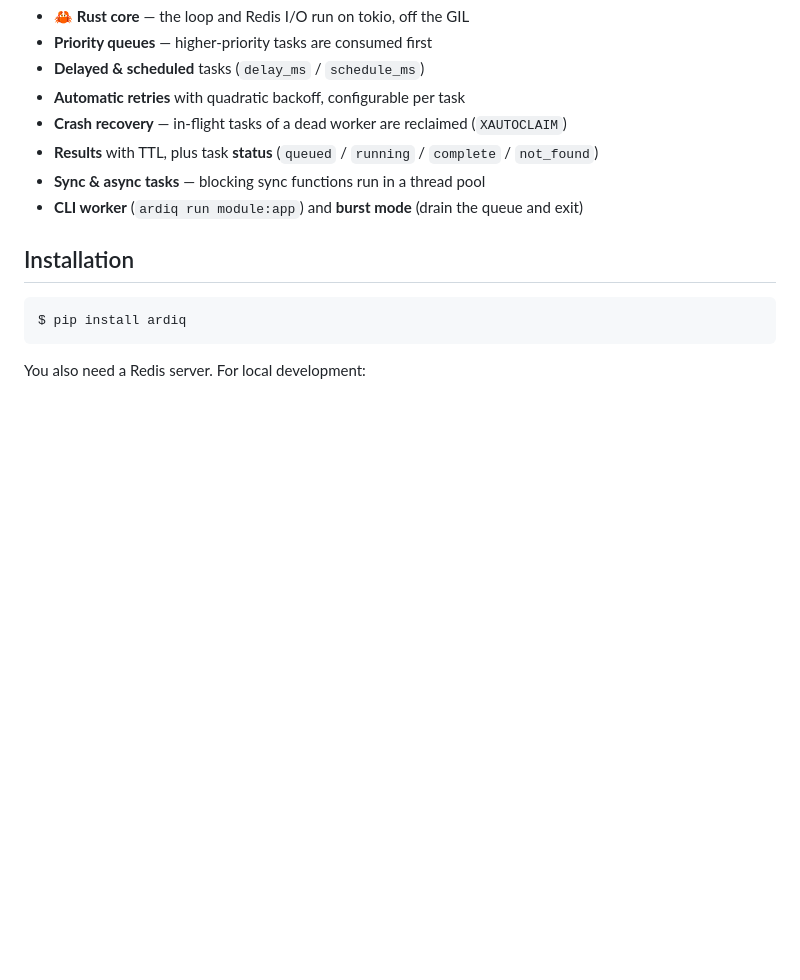
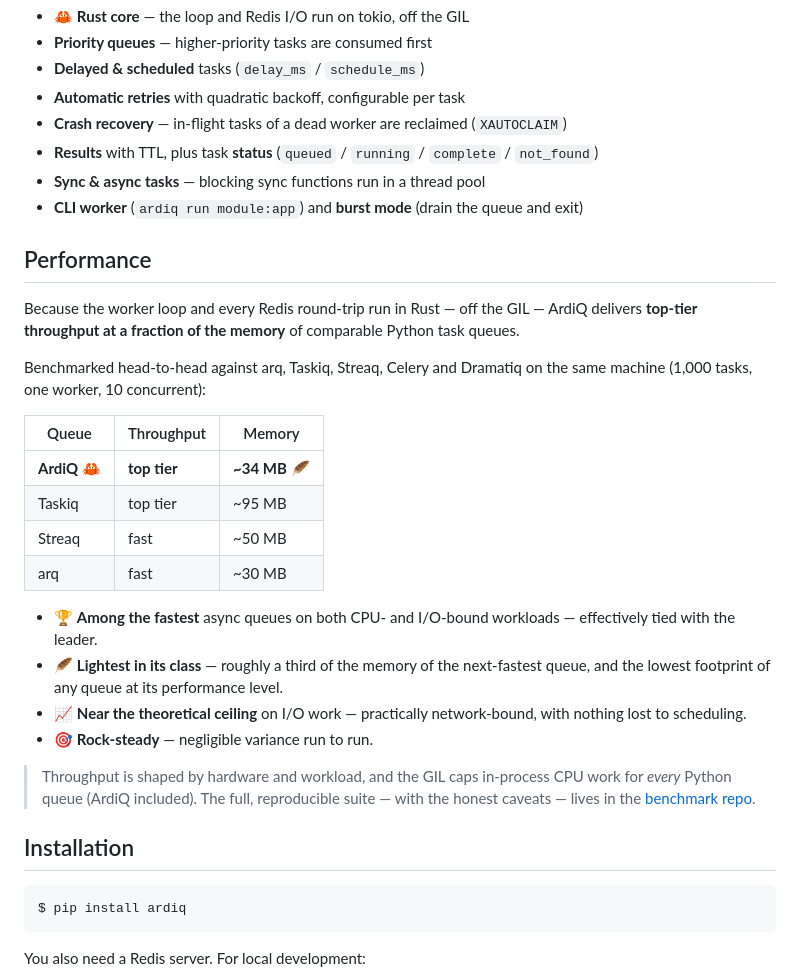
Before and after one commit to 17tayyy/ardiq, a Markdown page: README.md, the part around the change. Drawn GitHub-style; blank space fills up the shorter version.

Commit message:
docs: add performance/benchmark comparison to README

```diff
--- a/README.md
+++ b/README.md
@@ -14,6 +14,35 @@ ArdiQ runs the worker loop and all Redis I/O in Rust (via [PyO3](https://pyo3.rs
 - **Results** with TTL, plus task **status** (`queued` / `running` / `complete` / `not_found`)
 - **Sync & async tasks** — blocking sync functions run in a thread pool
 - **CLI worker** (`ardiq run module:app`) and **burst mode** (drain the queue and exit)
+
+## Performance
+
+Because the worker loop and every Redis round-trip run in Rust — off the GIL —
+ArdiQ delivers **top-tier throughput at a fraction of the memory** of comparable
+Python task queues.
+
+Benchmarked head-to-head against arq, Taskiq, Streaq, Celery and Dramatiq on the
+same machine (1,000 tasks, one worker, 10 concurrent):
+
+| Queue        | Throughput      | Memory          |
+|--------------|-----------------|-----------------|
+| **ArdiQ** 🦀 | **top tier**    | **~34 MB** 🪶   |
+| Taskiq       | top tier        | ~95 MB          |
+| Streaq       | fast            | ~50 MB          |
+| arq          | fast            | ~30 MB          |
+
+- 🏆 **Among the fastest** async queues on both CPU- and I/O-bound workloads —
+  effectively tied with the leader.
+- 🪶 **Lightest in its class** — roughly a third of the memory of the next-fastest
+  queue, and the lowest footprint of any queue at its performance level.
+- 📈 **Near the theoretical ceiling** on I/O work — practically network-bound,
+  with nothing lost to scheduling.
+- 🎯 **Rock-steady** — negligible variance run to run.
+
+> Throughput is shaped by hardware and workload, and the GIL caps in-process CPU
+> work for *every* Python queue (ArdiQ included). The full, reproducible suite —
+> with the honest caveats — lives in the
+> [benchmark repo](https://github.com/17tayyy/python-task-queue-benchmarks).
 
 ## Installation
 
```
